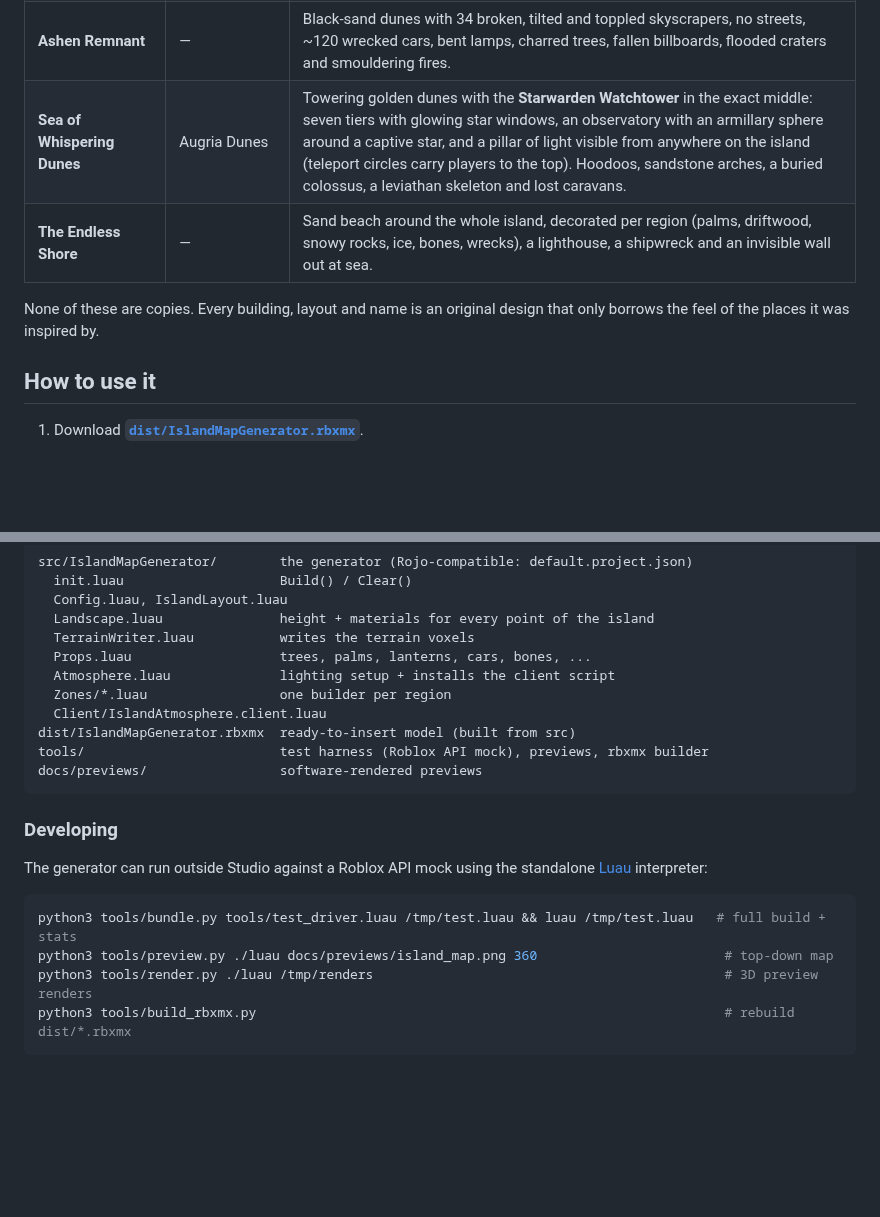
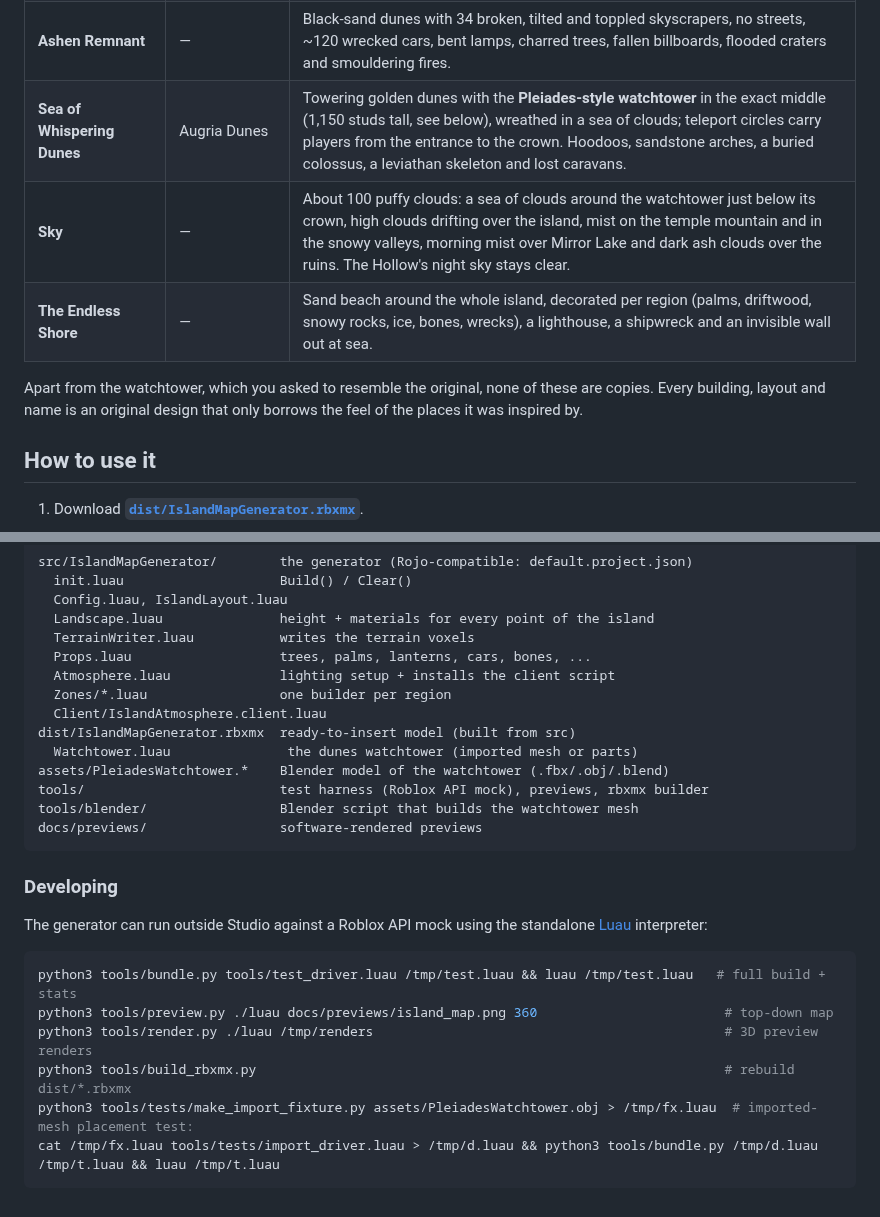
Before and after one commit to Relox23/asc, a Markdown page: README.md, 2 parts joined by grey strips. Rendered like a GitHub page; blank space fills up the shorter version.

````diff
--- a/README.md
+++ b/README.md
@@ -21,10 +21,11 @@ Wildwood → Vale → Hollow → Remnant → Dunes.
 | **Shirayuki Vale** | Demon Slayer winter mountains | Deep snowy pine forest covering most of the region, a very small Japanese village (6 minka houses, well, shrine, lanterns, frozen pond, torii), Jizo statues along the trail, a lone charcoal-burner's hut, and **Ryuudou Temple** high on a mountain far from the village: a long stone stairway with torii and lanterns, a two-storey gate, the main hall, a five-storey pagoda, a bell pavilion and a sacred cedar. |
 | **The Hollow Expanse** | Hueco Mundo | White-sand desert under eternal night with a giant crescent moon, the **Pale Bastion** (colossal white dome ringed by needle towers), crystal-white dead trees, leaning pale spires and arches, giant half-buried skeletons and glowing fissures. |
 | **Ashen Remnant** | — | Black-sand dunes with 34 broken, tilted and toppled skyscrapers, no streets, ~120 wrecked cars, bent lamps, charred trees, fallen billboards, flooded craters and smouldering fires. |
-| **Sea of Whispering Dunes** | Augria Dunes | Towering golden dunes with the **Starwarden Watchtower** in the exact middle: seven tiers with glowing star windows, an observatory with an armillary sphere around a captive star, and a pillar of light visible from anywhere on the island (teleport circles carry players to the top). Hoodoos, sandstone arches, a buried colossus, a leviathan skeleton and lost caravans. |
+| **Sea of Whispering Dunes** | Augria Dunes | Towering golden dunes with the **Pleiades-style watchtower** in the exact middle (1,150 studs tall, see below), wreathed in a sea of clouds; teleport circles carry players from the entrance to the crown. Hoodoos, sandstone arches, a buried colossus, a leviathan skeleton and lost caravans. |
+| **Sky** | — | About 100 puffy clouds: a sea of clouds around the watchtower just below its crown, high clouds drifting over the island, mist on the temple mountain and in the snowy valleys, morning mist over Mirror Lake and dark ash clouds over the ruins. The Hollow's night sky stays clear. |
 | **The Endless Shore** | — | Sand beach around the whole island, decorated per region (palms, driftwood, snowy rocks, ice, bones, wrecks), a lighthouse, a shipwreck and an invisible wall out at sea. |
 
-None of these are copies. Every building, layout and name is an original
+Apart from the watchtower, which you asked to resemble the original, none of these are copies. Every building, layout and name is an original
 design that only borrows the feel of the places it was inspired by.
 
 ## How to use it
@@ -115,7 +157,10 @@ src/IslandMapGenerator/        the generator (Rojo-compatible: default.project.j
   Zones/*.luau                 one builder per region
   Client/IslandAtmosphere.client.luau
 dist/IslandMapGenerator.rbxmx  ready-to-insert model (built from src)
+  Watchtower.luau               the dunes watchtower (imported mesh or parts)
+assets/PleiadesWatchtower.*    Blender model of the watchtower (.fbx/.obj/.blend)
 tools/                         test harness (Roblox API mock), previews, rbxmx builder
+tools/blender/                 Blender script that builds the watchtower mesh
 docs/previews/                 software-rendered previews
 ```
 
@@ -129,4 +174,6 @@ python3 tools/bundle.py tools/test_driver.luau /tmp/test.luau && luau /tmp/test.
 python3 tools/preview.py ./luau docs/previews/island_map.png 360                        # top-down map
 python3 tools/render.py ./luau /tmp/renders                                             # 3D preview renders
 python3 tools/build_rbxmx.py                                                            # rebuild dist/*.rbxmx
+python3 tools/tests/make_import_fixture.py assets/PleiadesWatchtower.obj > /tmp/fx.luau  # imported-mesh placement test:
+cat /tmp/fx.luau tools/tests/import_driver.luau > /tmp/d.luau && python3 tools/bundle.py /tmp/d.luau /tmp/t.luau && luau /tmp/t.luau
 ```
````
Also changed, not shown: other parts of README.md (+43 -2 lines), docs/previews/pleiades_watchtower_blender.png (added), docs/previews/temple.jpg, docs/previews/watchtower.jpg, 16 other files.
